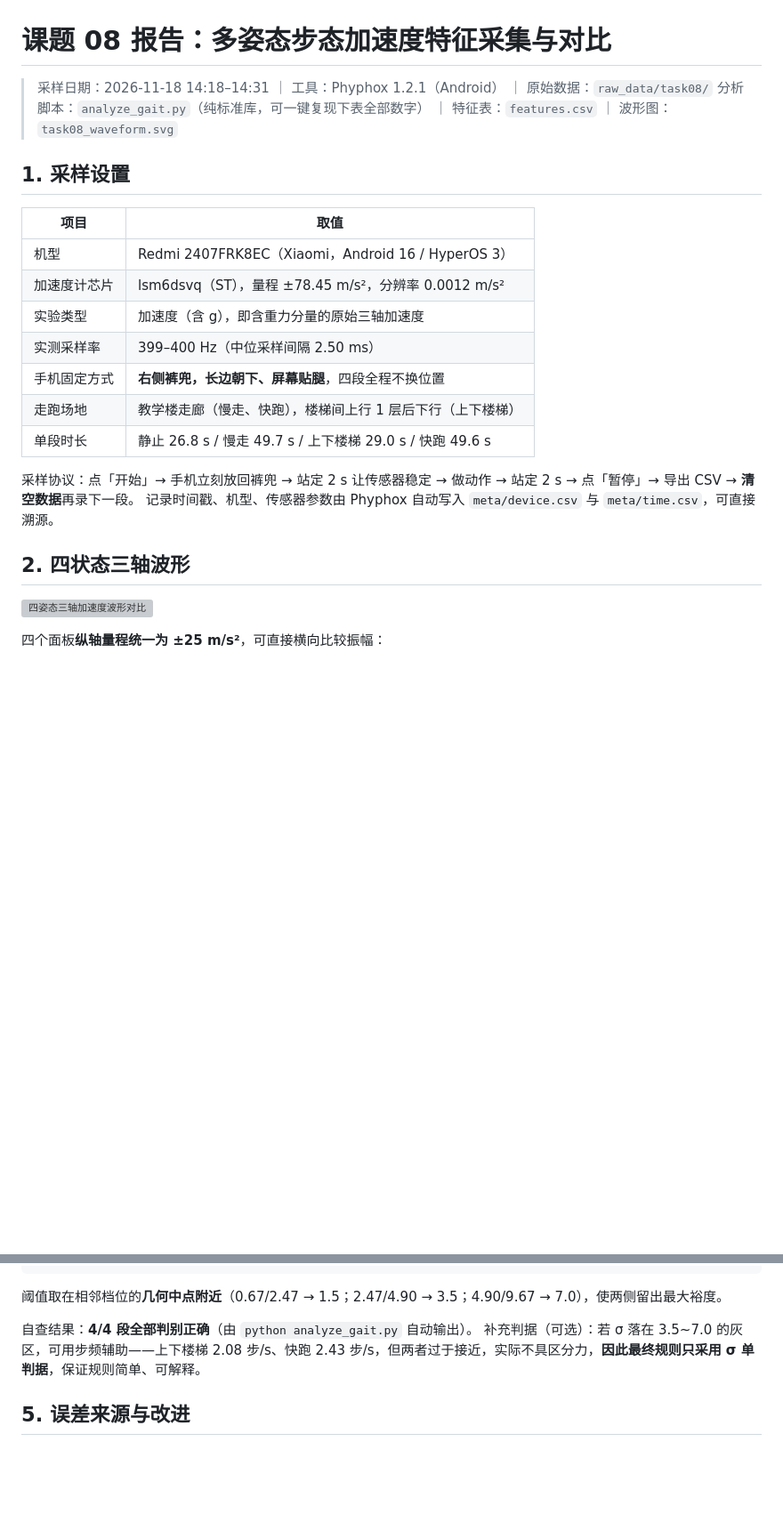
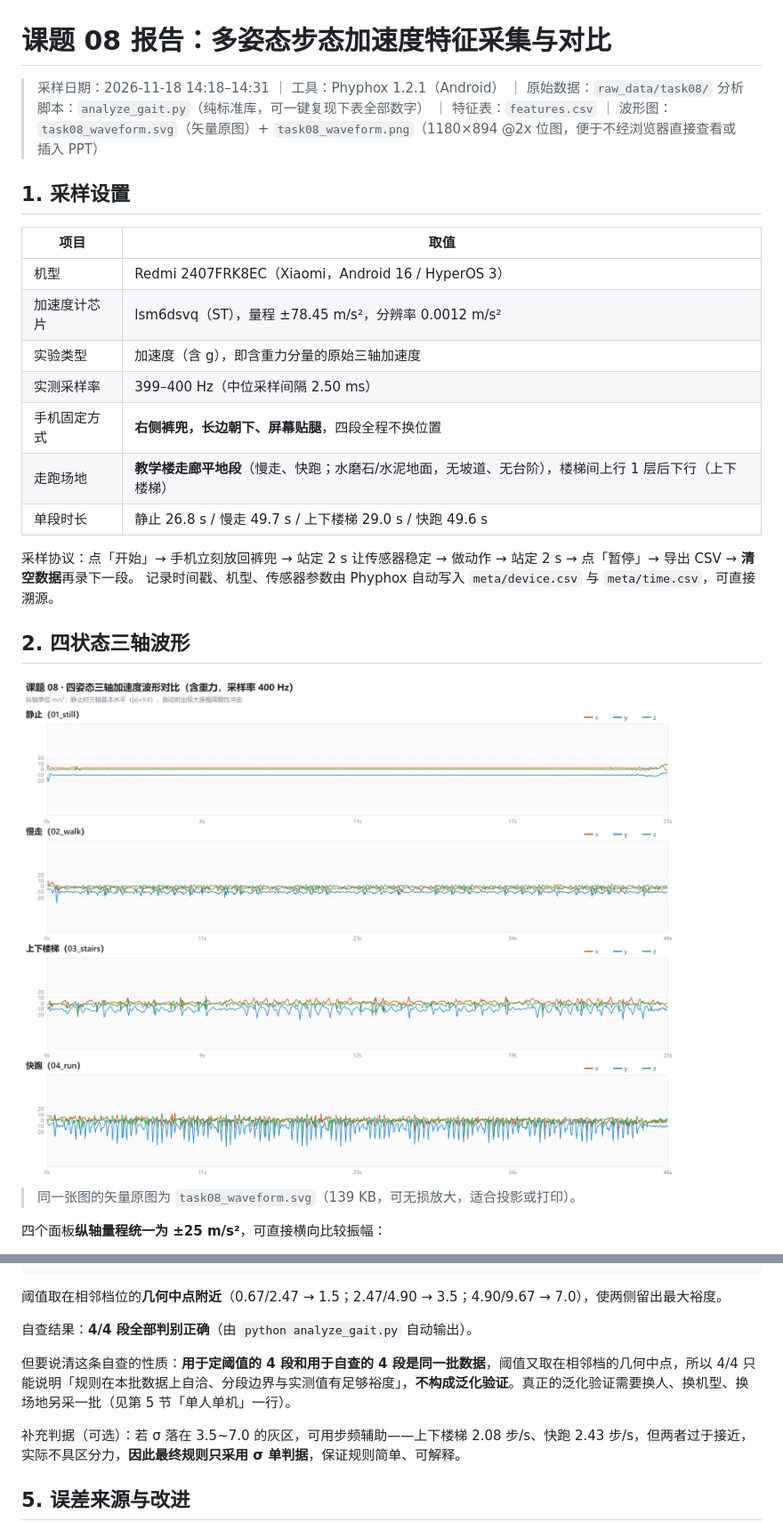
Before and after one commit to Cbjinchina/ICEC-2026-0146-chengbojun, a Markdown page: 01-Field-Discovery/task08_report.md, 2 parts joined by grey strips. Shown at 89% size. Drawn GitHub-style; pictures changed too: 01-Field-Discovery/task08_waveform.png (added); blank space fills up the shorter version; grey boxes are pictures that could not be loaded.

Commit message:
课题08对照题目自检：补PNG位图、明确"平地"、说明阈值自查的性质
按课题08题目原文（Phyphox 采平地慢走/快跑/上下楼梯/静止4种状态三轴加速度；
交4份原始CSV + 可视化图 + 阈值规则）逐条核对，补齐三处：

- 新增 task08_waveform.png（1180x894 @2x）。原来只有 SVG，在部分阅读器
  和 Word/PPT 里不渲染；报告正文改引 PNG，SVG 作为矢量原图保留。
- 采样设置写明"走廊平地段，无坡道无台阶"，与题目"平地慢走、平地快跑"对齐。
- 第4节补一段：定阈值与自查用的是同一批4段数据，4/4 只说明规则在本批
  自洽，不构成泛化验证。原文只写"4/4段全部正确"，容易被当成验证过。

```diff
--- a/01-Field-Discovery/task08_report.md
+++ b/01-Field-Discovery/task08_report.md
@@ -1,7 +1,7 @@
 # 课题 08 报告：多姿态步态加速度特征采集与对比
 
 > 采样日期：2026-11-18 14:18–14:31 ｜ 工具：Phyphox 1.2.1（Android） ｜ 原始数据：`raw_data/task08/`
-> 分析脚本：`analyze_gait.py`（纯标准库，可一键复现下表全部数字） ｜ 特征表：`features.csv` ｜ 波形图：`task08_waveform.svg`
+> 分析脚本：`analyze_gait.py`（纯标准库，可一键复现下表全部数字） ｜ 特征表：`features.csv` ｜ 波形图：`task08_waveform.svg`（矢量原图）+ `task08_waveform.png`（1180×894 @2x 位图，便于不经浏览器直接查看或插入 PPT）
 
 ## 1. 采样设置
 
@@ -12,7 +12,7 @@
 | 实验类型 | 加速度（含 g），即含重力分量的原始三轴加速度 |
 | 实测采样率 | 399–400 Hz（中位采样间隔 2.50 ms） |
 | 手机固定方式 | **右侧裤兜，长边朝下、屏幕贴腿**，四段全程不换位置 |
-| 走跑场地 | 教学楼走廊（慢走、快跑），楼梯间上行 1 层后下行（上下楼梯） |
+| 走跑场地 | **教学楼走廊平地段**（慢走、快跑；水磨石/水泥地面，无坡道、无台阶），楼梯间上行 1 层后下行（上下楼梯） |
 | 单段时长 | 静止 26.8 s / 慢走 49.7 s / 上下楼梯 29.0 s / 快跑 49.6 s |
 
 采样协议：点「开始」→ 手机立刻放回裤兜 → 站定 2 s 让传感器稳定 → 做动作 → 站定 2 s → 点「暂停」→ 导出 CSV → **清空数据**再录下一段。
@@ -20,7 +20,9 @@
 
 ## 2. 四状态三轴波形
 
-![四姿态三轴加速度波形对比](task08_waveform.svg)
+![四姿态三轴加速度波形对比](task08_waveform.png)
+
+> 同一张图的矢量原图为 `task08_waveform.svg`（139 KB，可无损放大，适合投影或打印）。
 
 四个面板**纵轴量程统一为 ±25 m/s²**，可直接横向比较振幅：
 
@@ -56,6 +58,9 @@
 阈值取在相邻档位的**几何中点附近**（0.67/2.47 → 1.5；2.47/4.90 → 3.5；4.90/9.67 → 7.0），使两侧留出最大裕度。
 
 自查结果：**4/4 段全部判别正确**（由 `python analyze_gait.py` 自动输出）。
+
+但要说清这条自查的性质：**用于定阈值的 4 段和用于自查的 4 段是同一批数据**，阈值又取在相邻档的几何中点，所以 4/4 只能说明「规则在本批数据上自洽、分段边界与实测值有足够裕度」，**不构成泛化验证**。真正的泛化验证需要换人、换机型、换场地另采一批（见第 5 节「单人单机」一行）。
+
 补充判据（可选）：若 σ 落在 3.5~7.0 的灰区，可用步频辅助——上下楼梯 2.08 步/s、快跑 2.43 步/s，但两者过于接近，实际不具区分力，**因此最终规则只采用 σ 单判据**，保证规则简单、可解释。
 
 ## 5. 误差来源与改进
```
